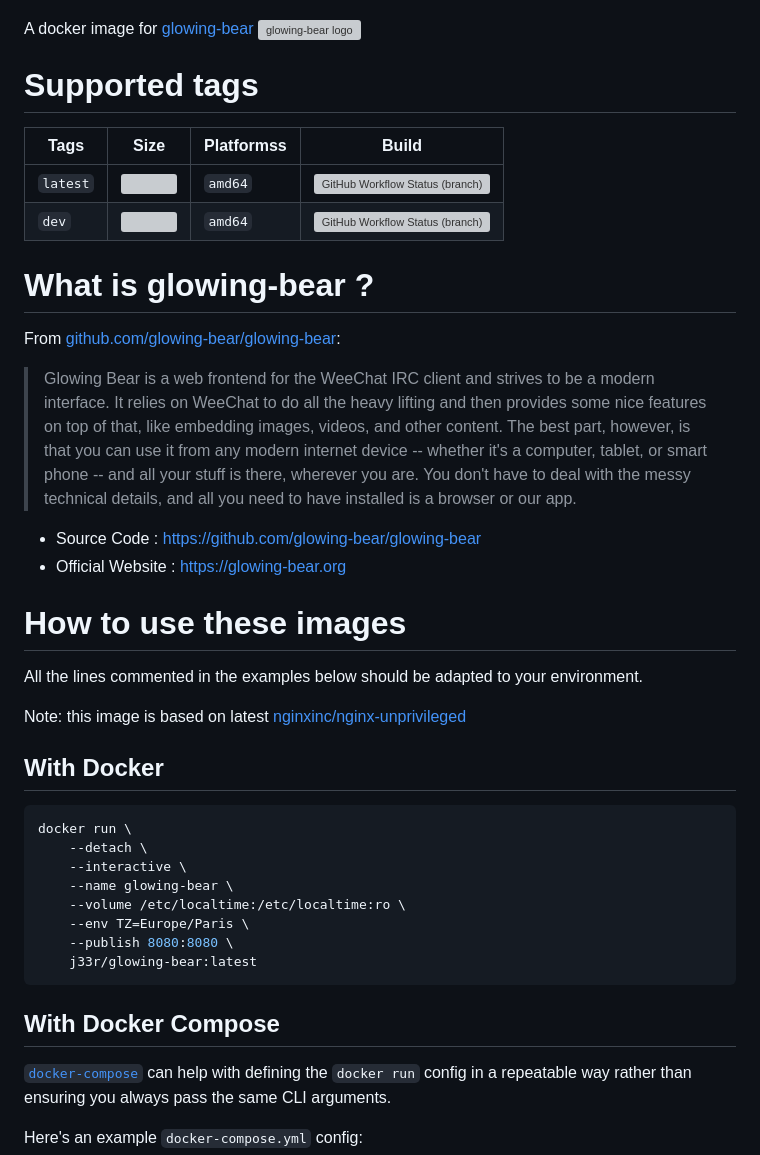
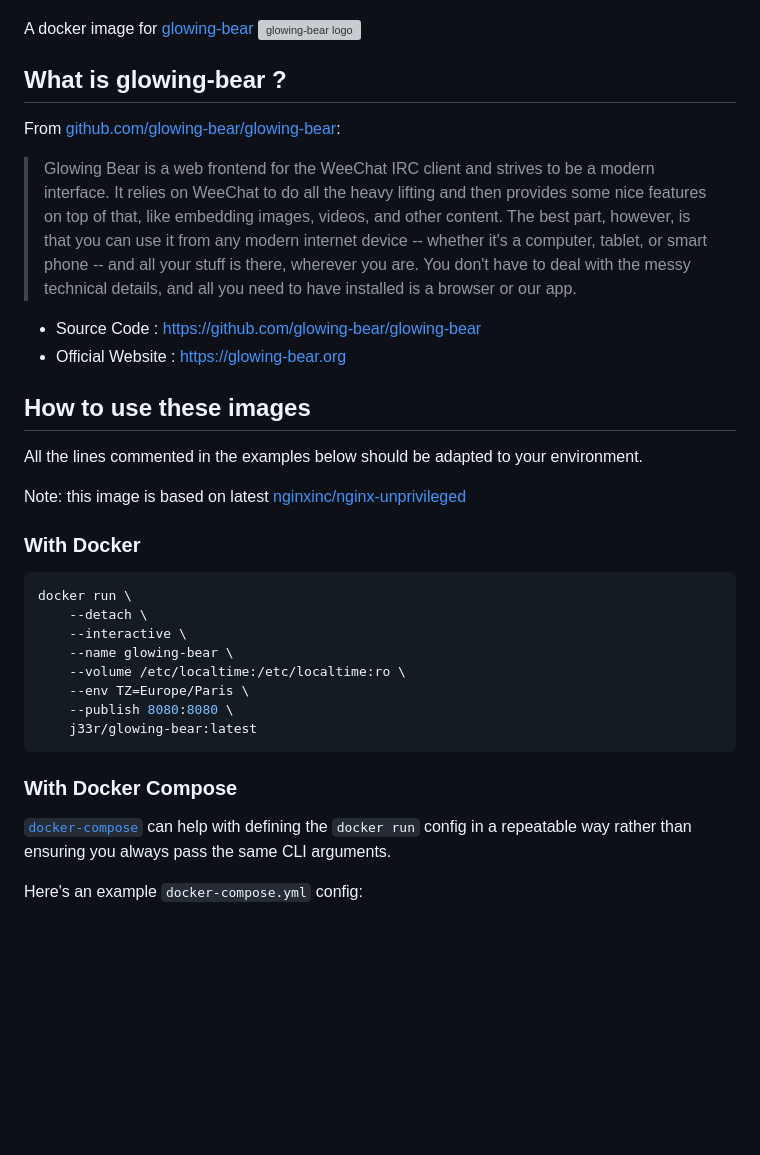
Before and after one commit to jee-r/docker-glowing-bear, a Markdown page: README.md, the part around the change printed below. Rendered like a GitHub page; blank space fills up the shorter version; grey boxes are pictures that could not be loaded.

````diff
--- a/README.md
+++ b/README.md
@@ -4,16 +5,11 @@
 [![DockerHub](https://img.shields.io/badge/Dockerhub-j33r/glowing%2D-bear-%232496ED?logo=docker&style=flat-square)](https://hub.docker.com/r/j33r/glowing-bear)
 [![ghcr.io](https://img.shields.io/badge/ghrc%2Eio-jee%2D-r/glowing%2D-bear-%232496ED?logo=github&style=flat-square)](https://ghcr.io/jee-r/glowing-bear)
 
+
 A docker image for [glowing-bear](https://github.com/glowing-bear/glowing-bear) ![glowing-bear logo](https://raw.githubusercontent.com/glowing-bear/glowing-bear/master/src/assets/img/favicon.png)
 
-# Supported tags
 
-| Tags | Size | Platformss | Build |
-|-|-|-|-|
-| `latest` | ![](https://img.shields.io/docker/image-size/j33r/glowing-bear/latest?style=flat-square) | `amd64` | ![GitHub Workflow Status (branch)](https://img.shields.io/github/workflow/status/jee-r/docker-glowing-bear/Deploy/master?style=flat-square)
-| `dev` | ![](https://img.shields.io/docker/image-size/j33r/glowing-bear/dev?style=flat-square) | `amd64` | ![GitHub Workflow Status (branch)](https://img.shields.io/github/workflow/status/jee-r/docker-glowing-bear/Deploy/dev?style=flat-square) |
-
-# What is glowing-bear ?
+## What is glowing-bear ?
 
 From [github.com/glowing-bear/glowing-bear](https://github.com/glowing-bear/glowing-bear):
 
@@ -22,13 +18,13 @@ From [github.com/glowing-bear/glowing-bear](https://github.com/glowing-bear/glow
 - Source Code : https://github.com/glowing-bear/glowing-bear
 - Official Website : https://glowing-bear.org
 
-# How to use these images
+## How to use these images
 
 All the lines commented in the examples below should be adapted to your environment.
 
 Note: this image is based on latest [nginxinc/nginx-unprivileged](https://github.com/nginxinc/docker-nginx-unprivileged)
 
-## With Docker
+### With Docker
 
 ```bash
 docker run \
@@ -41,7 +37,7 @@ docker run \
     j33r/glowing-bear:latest
 ```
 
-## With Docker Compose
+### With Docker Compose
 
 [`docker-compose`](https://docs.docker.com/compose/) can help with defining the `docker run` config in a repeatable way rather than ensuring you always pass the same CLI arguments.
 
````
Also changed, not shown: other parts of README.md (+34 -4 lines).
